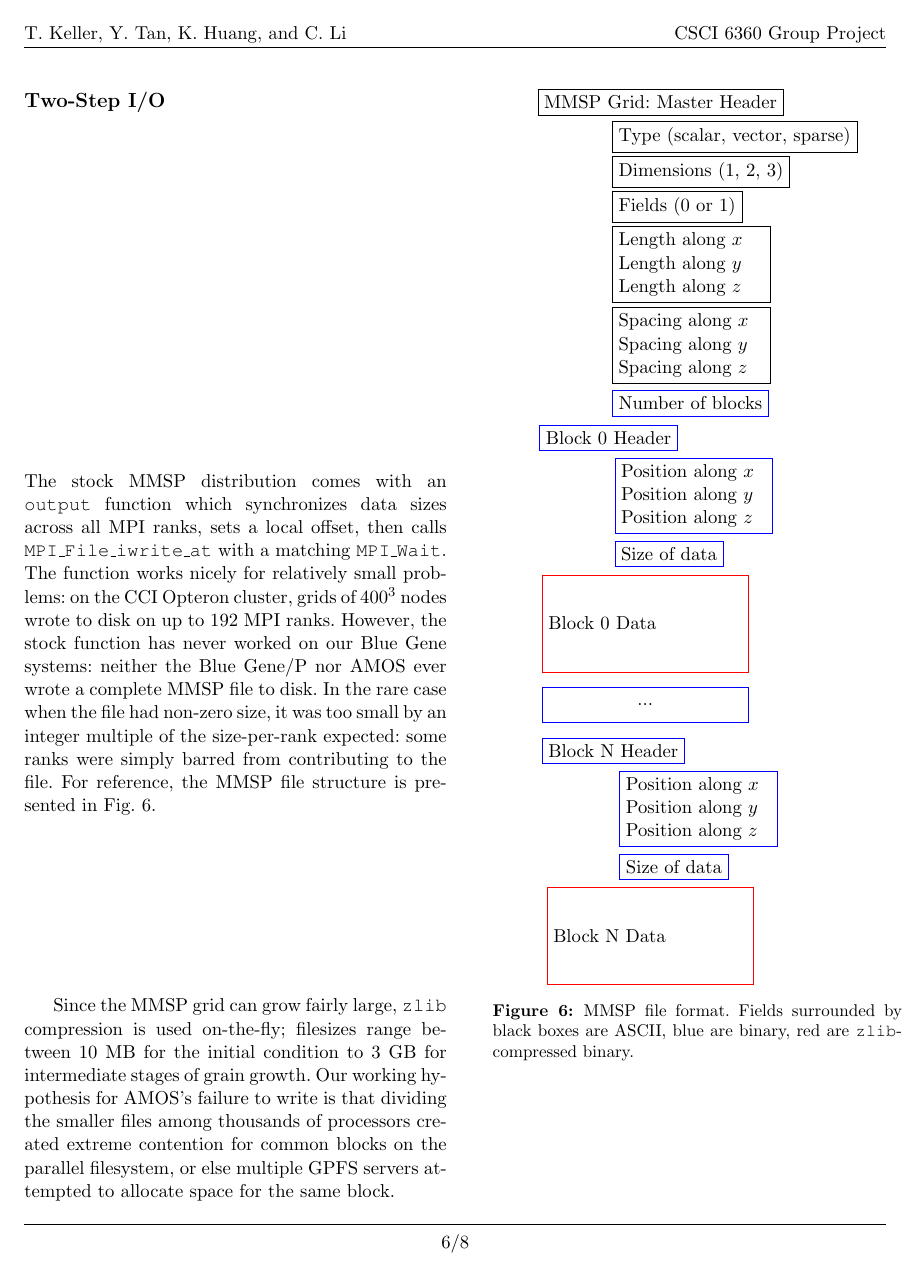
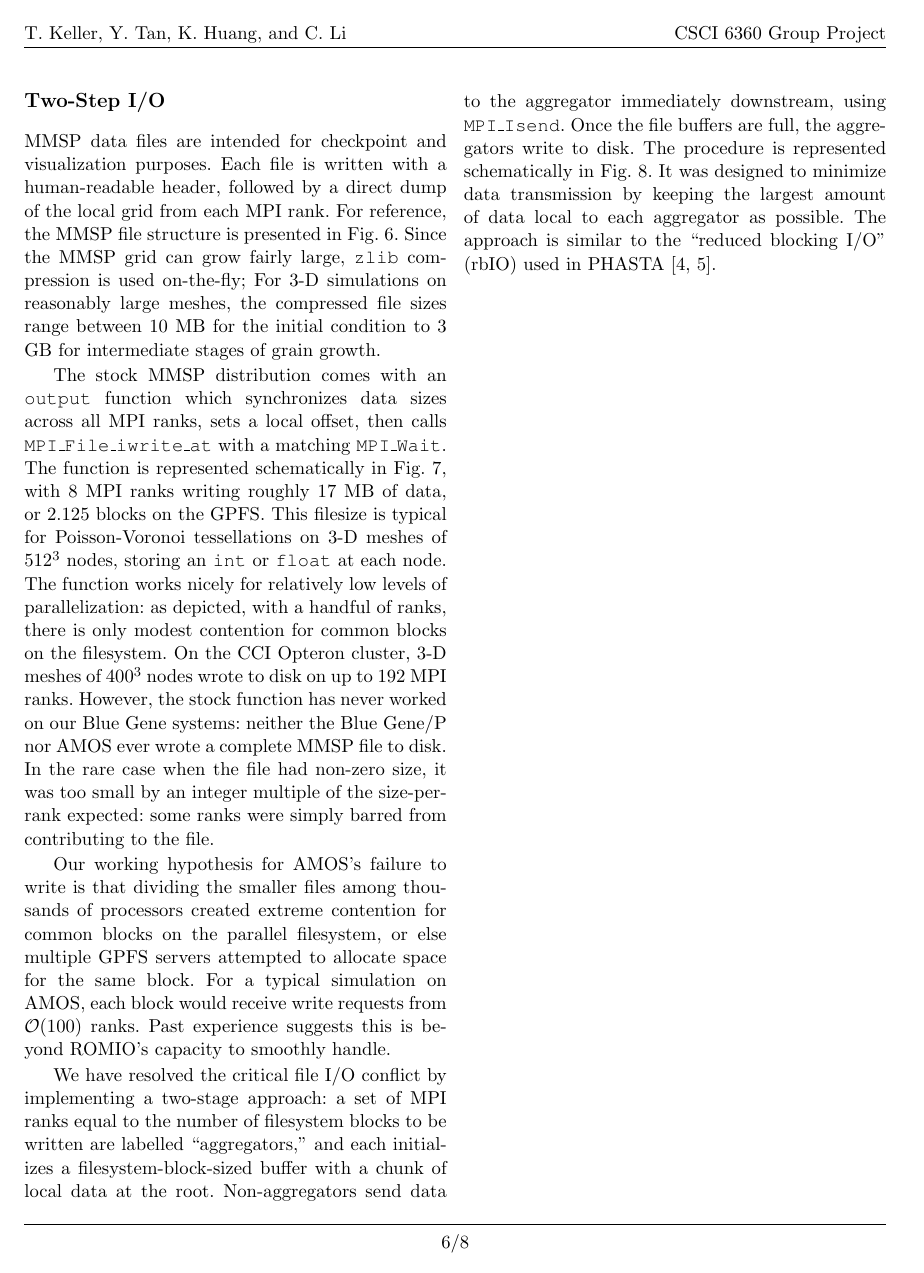
Before and after one commit to tkphd/PPCproject, a LaTeX paper (doc/CSCI6360_Group_Project.tex): page 6 of 8. Compiled offline with pdfLaTeX.

Commit message:
references, conclude IO intro

```diff
--- a/doc/CSCI6360_Group_Project.tex
+++ b/doc/CSCI6360_Group_Project.tex
@@ -304,18 +304,35 @@ An example of 2-D grain growth using the phase-field physical model is given in
 \end{minipage}\end{center}
 
 \subsection*{Two-Step I/O}
+MMSP data files are intended for checkpoint and visualization purposes.
+Each file is written with a human-readable header, followed by a direct dump of the local grid from each MPI rank.
+For reference, the MMSP file structure is presented in Fig.~\ref{fig:file}.
+Since the MMSP grid can grow fairly large, \texttt{zlib} compression is used on-the-fly;
+For 3-D simulations on reasonably large meshes, the compressed file sizes range between $10$ MB for the initial condition to $3$ GB for intermediate stages of grain growth.
+
 The stock MMSP distribution comes with an \texttt{output} function which synchronizes data sizes across all MPI ranks, sets a local offset, then calls \texttt{MPI\_File\_iwrite\_at} with a matching \texttt{MPI\_Wait}.
-The function works nicely for relatively small problems:
-on the CCI Opteron cluster, grids of $400^3$ nodes wrote to disk on up to $192$ MPI ranks.
+The function is represented schematically in Fig.~\ref{fig:stockio}, with $8$ MPI ranks writing roughly $17$ MB of data, or $2.125$ blocks on the GPFS.
+This filesize is typical for Poisson-Voronoi tessellations on 3-D meshes of $512^3$ nodes, storing an \texttt{int} or \texttt{float} at each node.
+The function works nicely for relatively low levels of parallelization:
+as depicted, with a handful of ranks, there is only modest contention for common blocks on the filesystem.
+On the CCI Opteron cluster, 3-D meshes of $400^3$ nodes wrote to disk on up to $192$ MPI ranks.
 However, the stock function has never worked on our Blue Gene systems:
 neither the Blue Gene/P nor AMOS ever wrote a complete MMSP file to disk.
 In the rare case when the file had non-zero size, it was too small by an integer multiple of the size-per-rank expected:
 some ranks were simply barred from contributing to the file.
-For reference, the MMSP file structure is presented in Fig.~\ref{fig:file}.
 
-Since the MMSP grid can grow fairly large, \texttt{zlib} compression is used on-the-fly;
-filesizes range between $10$ MB for the initial condition to $3$ GB for intermediate stages of grain growth.
 Our working hypothesis for AMOS's failure to write is that dividing the smaller files among thousands of processors created extreme contention for common blocks on the parallel filesystem, or else multiple GPFS servers attempted to allocate space for the same block.
+For a typical simulation on AMOS, each block would receive write requests from $\mathcal{O}(100)$ ranks.
+Past experience suggests this is beyond ROMIO's capacity to smoothly handle.
+
+We have resolved the critical file I/O conflict by implementing a two-stage approach:
+a set of MPI ranks equal to the number of filesystem blocks to be written are labelled ``aggregators,'' and each initializes a filesystem-block-sized buffer with a chunk of local data at the root.
+Non-aggregators send data to the aggregator immediately downstream, using \texttt{MPI\_Isend}.
+Once the file buffers are full, the aggregators write to disk.
+The procedure is represented schematically in Fig.~\ref{fig:bgqio}.
+It was designed to minimize data transmission by keeping the largest amount of data local to each aggregator as possible.
+The approach is similar to the ``reduced blocking I/O'' (rbIO) used in PHASTA \cite{Carothers2010,Carothers2011}.
+
 
 \begin{minipage}{0.475\textwidth}
 \begin{center}
@@ -337,7 +354,7 @@ Our working hypothesis for AMOS's failure to write is that dividing the smaller
   \node[nb] at ($(sn)+(0.25,-10\baselineskip)$) {Size of data};
   \node[nz,minimum height=2cm,text width=4cm] at ($(sn)+(-2.75,-16\baselineskip)$) {Block N Data};
 \end{tikzpicture}
-\captionof{figure}{MMSP file format. Fields surrounded by black boxes are ASCII, blue are binary, red are \texttt{zlib}-compressed binary.\label{fig:file}}
+\captionof{figure}{MMSP checkpoint file format. Fields surrounded by black boxes are ASCII, blue are binary, red are \texttt{zlib}-compressed binary.\label{fig:file}}
 \end{center}
 \vskip\baselineskip
 \end{minipage}
```
Also changed, not shown: doc/CSCI6360_Group_Project.tex (12 more changed lines).
